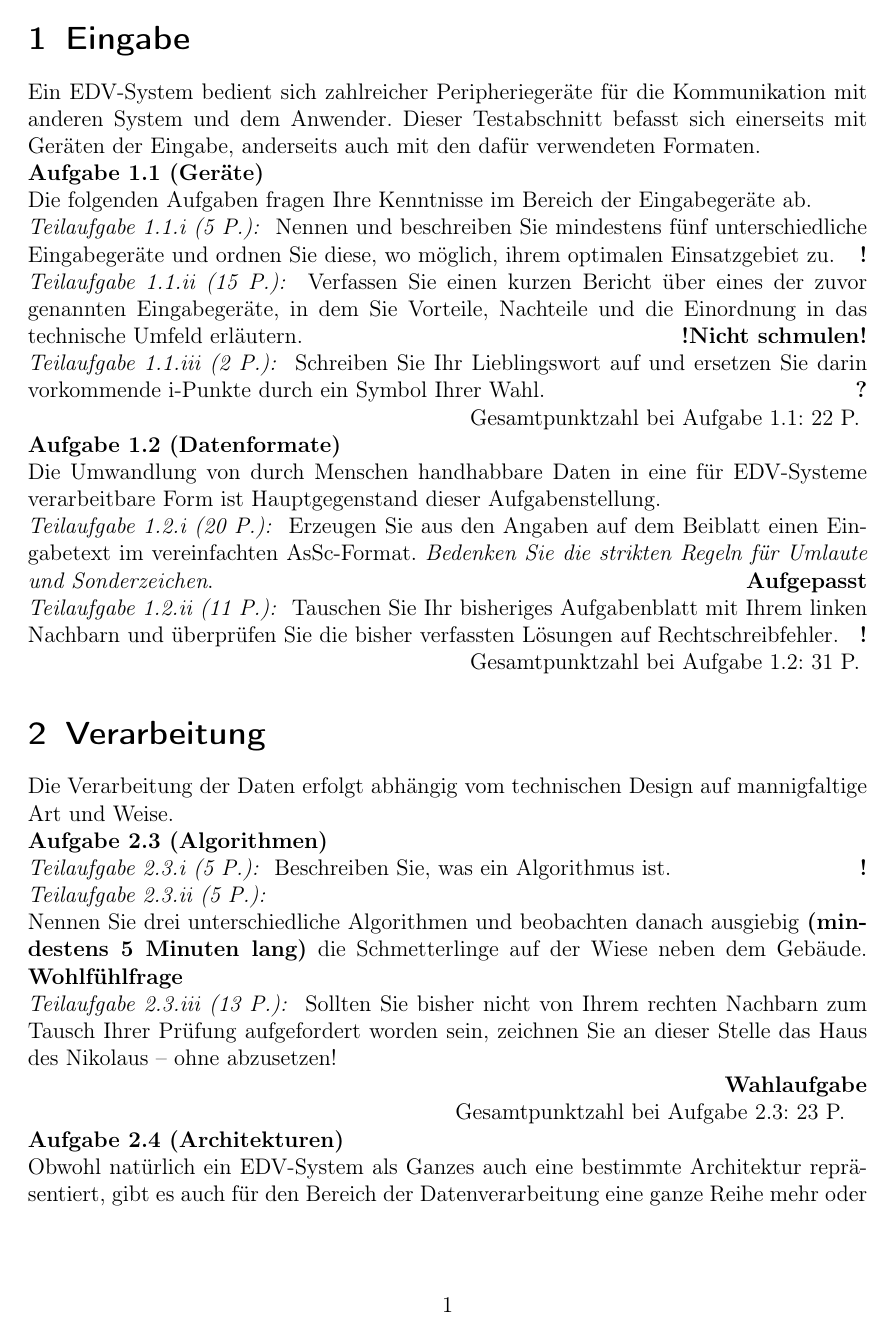
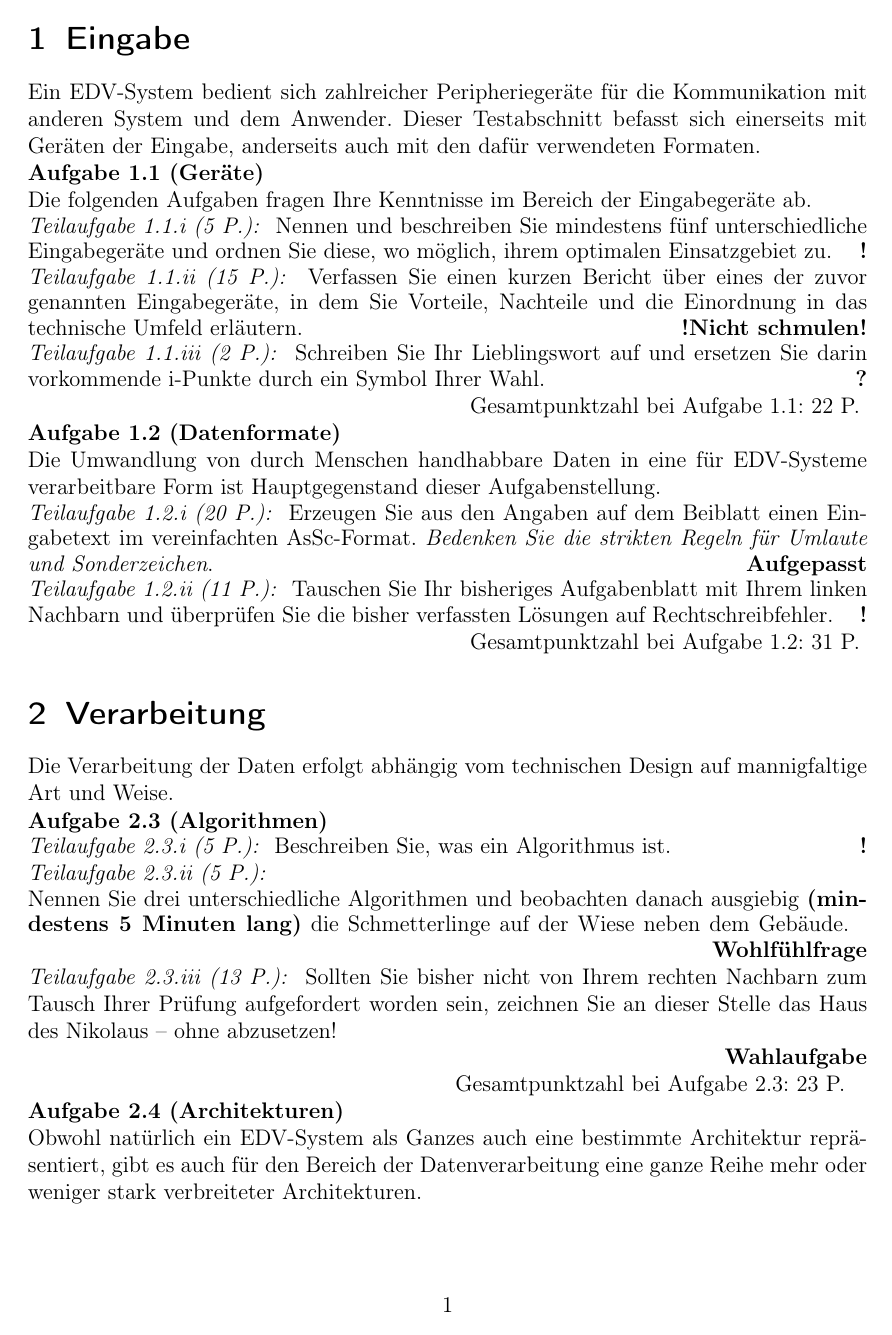
Before and after one commit to codekenyon/Latexkurs, a LaTeX document (Blatt_06/abgabe_081_102_aufg_06.tex): page 1 of 2. Compiled offline with pdfLaTeX.

Commit message:
Statt \hfill \hspace*{\fill} benutzt. Das verhindert zumindest die falsche Ausrichtung bei der Wohlfühlfrage. Was jetzt die Verschiebung bei dem Gesammtpunktzahlen verursacht ........

```diff
--- a/Blatt_06/abgabe_081_102_aufg_06.tex
+++ b/Blatt_06/abgabe_081_102_aufg_06.tex
@@ -37,10 +37,10 @@
   \stepcounter{TeilaufgNr}
   \addtocounter{Punkte}{#2}
   \par
-  \textit{Teilaufgabe \thesection.\theAufgabeNr.\roman{TeilaufgNr} (#2 P.):}
+	\textit{Teilaufgabe \thesection.\theAufgabeNr.\roman{TeilaufgNr} (#2 P.):}
 }
 {
-  \hfill \usebox{\Ende}\par
+  \small \mbox{} \hspace*{\fill} \usebox{\Ende}\par
 }
 
 %%%%%%%%%%%%%%%%%%%%%%%%
```
